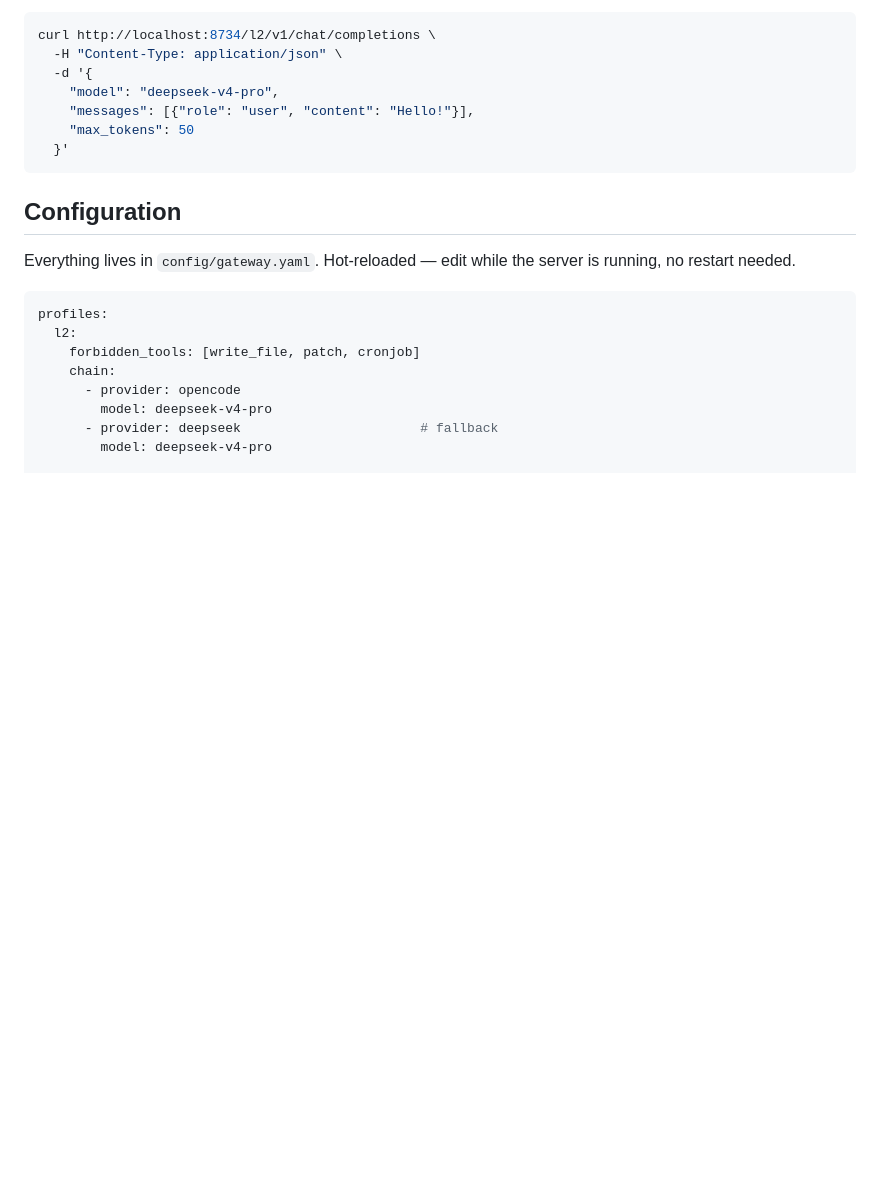
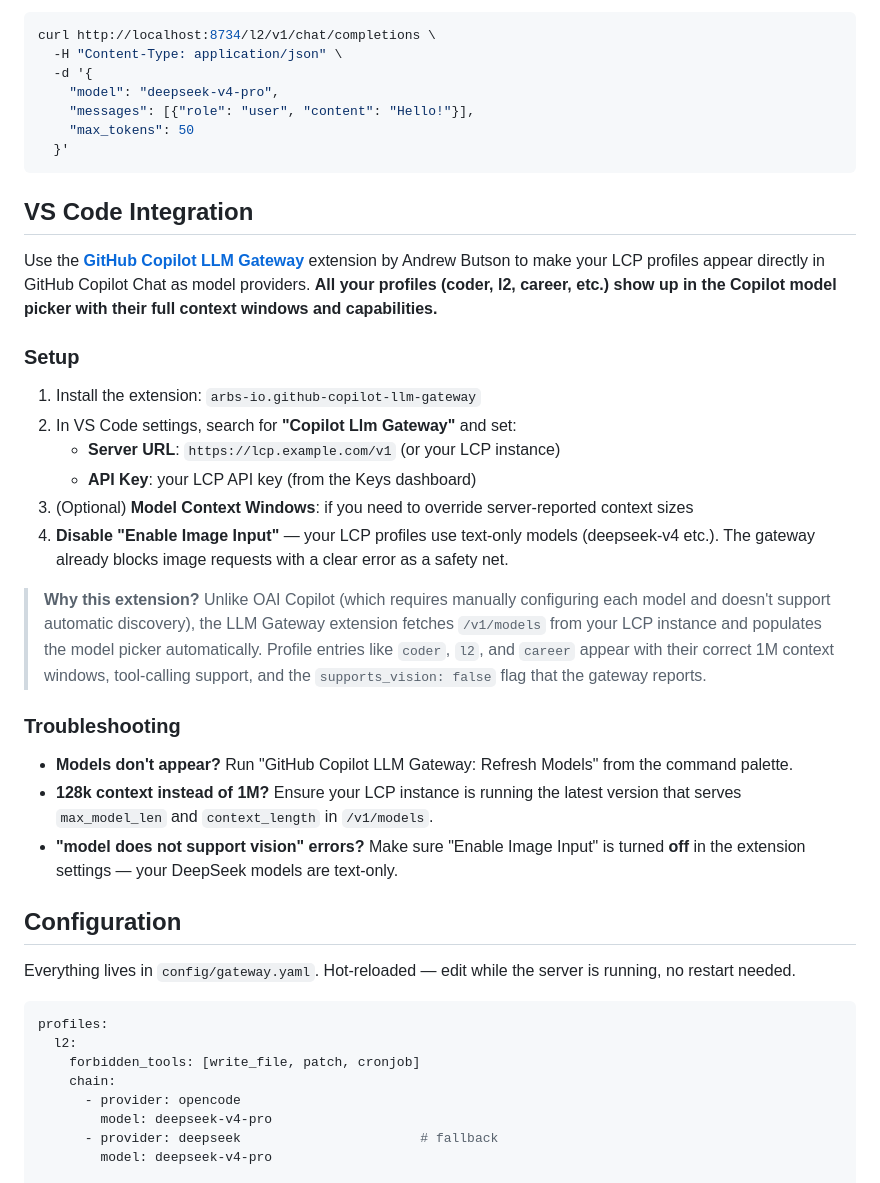
Before and after one commit to aunttwister/lcp, a Markdown page: README.md, the part around the change. Rendered like a GitHub page; blank space fills up the shorter version.

Commit message:
docs: add VS Code integration section with LLM Gateway extension setup

````diff
--- a/README.md
+++ b/README.md
@@ -101,6 +101,37 @@ curl http://localhost:8734/l2/v1/chat/completions \
     "max_tokens": 50
   }'
 ```
+
+## VS Code Integration
+
+Use the [**GitHub Copilot LLM Gateway**](https://marketplace.visualstudio.com/items?itemName=arbs-io.github-copilot-llm-gateway)
+extension by Andrew Butson to make your LCP profiles appear directly in GitHub Copilot Chat as
+model providers. **All your profiles (coder, l2, career, etc.) show up in the Copilot model
+picker with their full context windows and capabilities.**
+
+### Setup
+
+1. Install the extension: `arbs-io.github-copilot-llm-gateway`
+2. In VS Code settings, search for **"Copilot Llm Gateway"** and set:
+   - **Server URL**: `https://lcp.example.com/v1` (or your LCP instance)
+   - **API Key**: your LCP API key (from the Keys dashboard)
+3. (Optional) **Model Context Windows**: if you need to override server-reported context sizes
+4. **Disable "Enable Image Input"** — your LCP profiles use text-only models (deepseek-v4 etc.).
+   The gateway already blocks image requests with a clear error as a safety net.
+
+> **Why this extension?** Unlike OAI Copilot (which requires manually configuring each model
+> and doesn't support automatic discovery), the LLM Gateway extension fetches `/v1/models`
+> from your LCP instance and populates the model picker automatically. Profile entries like
+> `coder`, `l2`, and `career` appear with their correct 1M context windows, tool-calling
+> support, and the `supports_vision: false` flag that the gateway reports.
+
+### Troubleshooting
+
+- **Models don't appear?** Run "GitHub Copilot LLM Gateway: Refresh Models" from the command palette.
+- **128k context instead of 1M?** Ensure your LCP instance is running the latest version that
+  serves `max_model_len` and `context_length` in `/v1/models`.
+- **"model does not support vision" errors?** Make sure "Enable Image Input" is turned **off**
+  in the extension settings — your DeepSeek models are text-only.
 
 ## Configuration
 
````
